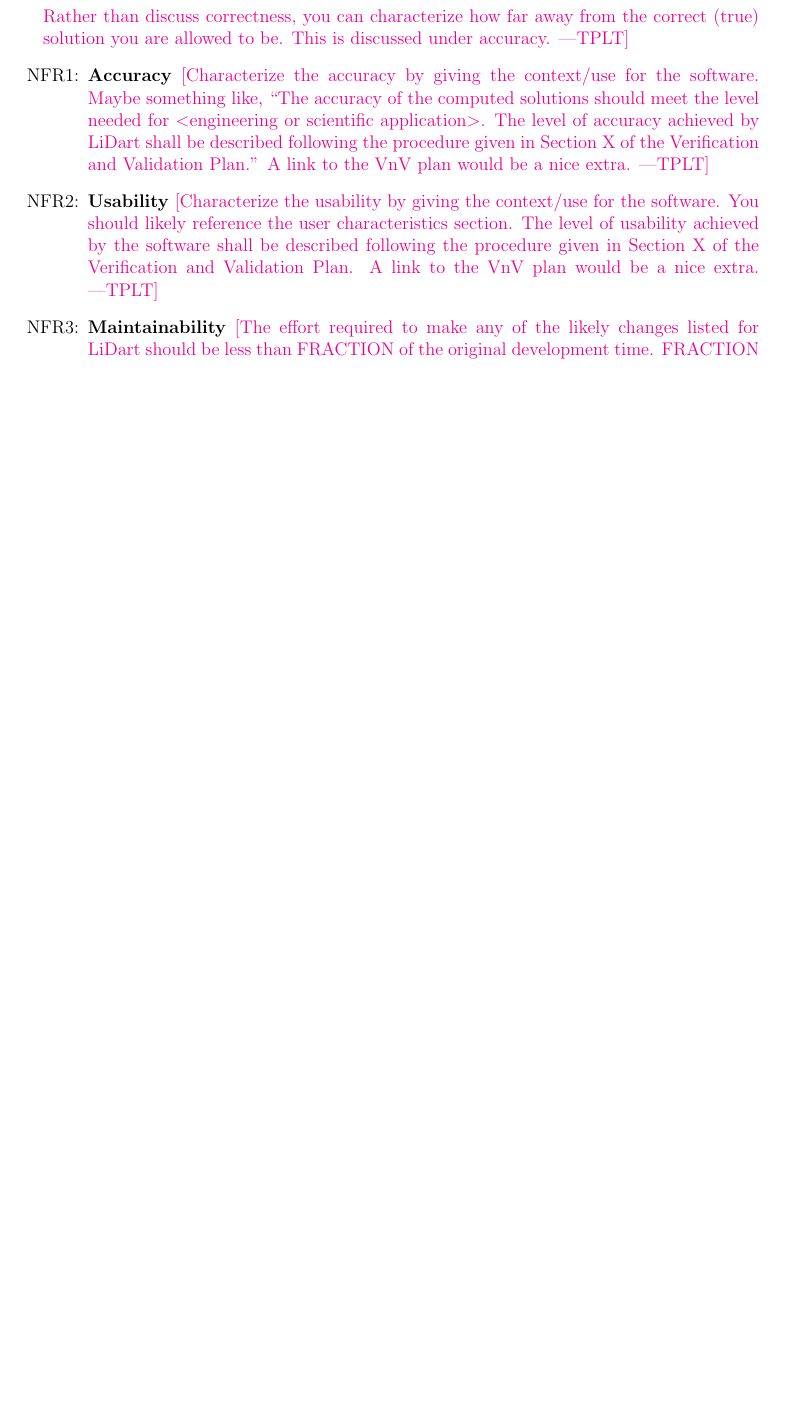
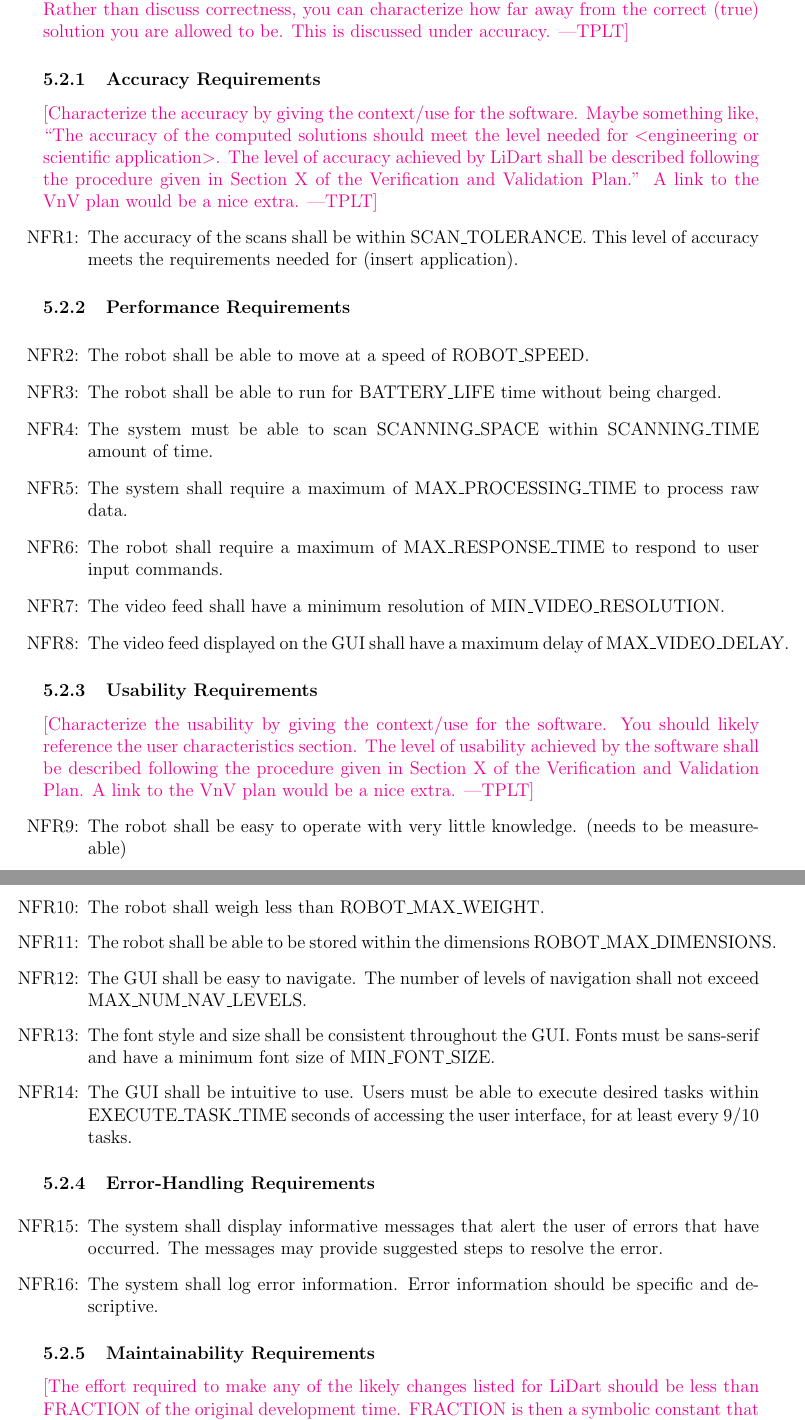
Before and after one commit to mac-casellaj/LiDart, a LaTeX document (docs/SRS/SRS.tex): part of page 25 of 32 before the commit and two parts of pages 26 and 27 of 33 after it, the two joined at a grey line, cut so that both start at the same text, the shorter picture padded with empty space. The pictures show the PDF file docs/SRS/SRS.pdf that the author committed with the source.

Commit message:
Added requirements to section 5

```diff
--- a/docs/SRS/SRS.tex
+++ b/docs/SRS/SRS.tex
@@ -1153,17 +1158,3 @@ qualities that the software is expected to exhibit.
 
 \plt{List your nonfunctional requirements.  You may consider using a fit
   criterion to make them verifiable.}
-\plt{The goal is for the nonfunctional requirements to be unambiguous, abstract
-  and verifiable.  This isn't easy to show succinctly, so a good strategy may be
-to give a ``high level'' view of the requirement, but allow for the details to
-be covered in the Verification and Validation document.}
-\plt{An absolute requirement on a quality of the system is rarely needed.  For
-  instance, an accuracy of 0.0101 \% is likely fine, even if the requirement is
-  for 0.01 \% accuracy.  Therefore, the emphasis will often be more on
-  describing now well the quality is achieved, through experimentation, and
-  possibly theory, rather than meeting some bar that was defined a priori.}
-\plt{You do not need an entry for correctness in your NFRs.  The purpose of the
-  SRS is to record the requirements that need to be satisfied for correctness.
-  Any statement of correctness would just be redundant. Rather than discuss
-  correctness, you can characterize how far away from the correct (true)
-  solution you are allowed to be.  This is discussed under accuracy.}
@@ -1170,36 +1165,21 @@ be covered in the Verification and Validation document.}
+\subsubsection{Accuracy Requirements}
+\plt{Characterize the accuracy by giving the context/use for the software.  Maybe something like, ``The accuracy of the computed solutions should meet the level needed for $<$engineering or scientific application$>$.  The level of accuracy achieved by \progname{} shall be described following the procedure given in Section~X of the Verification and Validation Plan.''  A link to the VnV plan would be a nice extra.}
 
 \noindent \begin{itemize}
+\item[NFR\refstepcounter{nfrnum}\thenfrnum\label{NFR_Accuracy1}:] The accuracy of the scans shall be within SCAN\_TOLERANCE. This level of accuracy meets the requirements needed for (insert application).
+\end{itemize}
 
-\item[NFR\refstepcounter{nfrnum}\thenfrnum \label{NFR_Accuracy}:]
-  \textbf{Accuracy} \plt{Characterize the accuracy by giving the context/use for
-    the software.  Maybe something like, ``The accuracy of the computed
-    solutions should meet the level needed for $<$engineering or scientific
-    application$>$.  The level of accuracy achieved by \progname{} shall be
-    described following the procedure given in Section~X of the Verification and
-    Validation Plan.''  A link to the VnV plan would be a nice extra.}
-    - Robot shall scan within given SCANTOLERANCE
+\subsubsection{Performance Requirements}
 
-\item[NFR\refstepcounter{nfrnum}\thenfrnum \label{NFR_Usability}:] \textbf{Usability}
-  \plt{Characterize the usability by giving the context/use for the software.
-    You should likely reference the user characteristics section.  The level of
-    usability achieved by the software shall be described following the
-    procedure given in Section~X of the Verification and Validation Plan.  A
-    link to the VnV plan would be a nice extra.}
-    - Robot shall be easy to operate with very little knowledge
+\noindent \begin{itemize}
+\item[NFR\refstepcounter{nfrnum}\thenfrnum\label{NFR_Performance1}:] The robot shall be able to move at a speed of ROBOT\_SPEED.
+\item[NFR\refstepcounter{nfrnum}\thenfrnum\label{NFR_Performance2}:] The robot shall be able to run for BATTERY\_LIFE time without being charged.
+\item[NFR\refstepcounter{nfrnum}\thenfrnum\label{NFR_Performance3}:] The system must be able to scan SCANNING\_SPACE within SCANNING\_TIME amount of time.
+\item[NFR\refstepcounter{nfrnum}\thenfrnum\label{NFR_Performance4}:] The system shall require a maximum of MAX\_PROCESSING\_TIME to process raw data.
+\item[NFR\refstepcounter{nfrnum}\thenfrnum\label{NFR_Performance5}:] The robot shall require a maximum of MAX\_RESPONSE\_TIME to respond to user input commands.
+\item[NFR\refstepcounter{nfrnum}\thenfrnum\label{NFR_Performance6}:] The video feed shall have a minimum resolution of MIN\_VIDEO\_RESOLUTION.
 
-\item[NFR\refstepcounter{nfrnum}\thenfrnum \label{NFR_Maintainability}:]
-  \textbf{Maintainability} \plt{The effort required to make any of the likely
-    changes listed for \progname{} should be less than FRACTION of the original
-    development time.  FRACTION is then a symbolic constant that can be defined
-    at the end of the report.}
-    - Robot parts shall be replacable within an hour
+\item[NFR\refstepcounter{nfrnum}\thenfrnum\label{NFR_Performance7}:] The video feed displayed on the GUI shall have a maximum delay of MAX\_VIDEO\_DELAY.
+\end{itemize}
 
-\item[NFR\refstepcounter{nfrnum}\thenfrnum \label{NFR_Portability}:]
-  \textbf{Portability} \plt{This NFR is easier to write than the others.  The
-    systems that \progname{} should run on should be listed here.  When possible
-    the specific versions of the potential operating environments should be
-    given.  To make the NFR verifiable a statement could be made that the tests
-    from a given section of the VnV plan can be successfully run on all of the
-    possible operating environments.}
-    - Robot shall be easy to move around
-    - Robot shall move with smooth motion
+\subsubsection{Usability Requirements}
@@ -1206 +1187,9 @@ be covered in the Verification and Validation document.}
 
+\noindent \begin{itemize}
+\item[NFR\refstepcounter{nfrnum}\thenfrnum \label{NFR_Usability1}:] The robot shall be easy to operate with very little knowledge. (needs to be measureable)
+\item[NFR\refstepcounter{nfrnum}\thenfrnum \label{NFR_Usability2}:] The robot shall weigh less than ROBOT\_MAX\_WEIGHT.
+\item[NFR\refstepcounter{nfrnum}\thenfrnum \label{NFR_Usability3}:] The robot shall be able to be stored within the dimensions ROBOT\_MAX\_DIMENSIONS.
+\item[NFR\refstepcounter{nfrnum}\thenfrnum \label{NFR_Usability4}:] The GUI shall be easy to navigate. The number of levels of navigation shall not exceed MAX\_NUM\_NAV\_LEVELS.
+\item[NFR\refstepcounter{nfrnum}\thenfrnum \label{NFR_Usability5}:] The font style and size shall be consistent throughout the GUI. Fonts must be sans-serif and have a minimum font size of MIN\_FONT\_SIZE.
+\item[NFR\refstepcounter{nfrnum}\thenfrnum \label{NFR_Usability6}:] The GUI shall be intuitive to use. Users must be able to execute desired tasks within EXECUTE\_TASK\_TIME seconds of accessing the user interface, for at least every 9/10 tasks.
+\end{itemize}
@@ -1209,2 +1196,11 @@ be covered in the Verification and Validation document.}
 
+\subsubsection{Error-Handling Requirements}
+\noindent \begin{itemize}
+\item[NFR\refstepcounter{nfrnum}\thenfrnum \label{NFR_Errors1}:] The system shall display informative messages that alert the user of errors that have occurred. The messages may provide suggested steps to resolve the error.
+\item[NFR\refstepcounter{nfrnum}\thenfrnum \label{NFR_Errors1}:] The system shall log error information. Error information should be specific and descriptive.
 \end{itemize}
+
+\subsubsection{Maintainability Requirements}
+\plt{The effort required to make any of the likely changes listed for \progname{} should be less than FRACTION of the original development time.  FRACTION is then a symbolic constant that can be defined at the end of the report.}
+
+\noindent \begin{itemize}
@@ -1210,0 +1210,12 @@ be covered in the Verification and Validation document.}
+\end{itemize}
+
+\subsubsection{Portability Requirements}
+\plt{This NFR is easier to write than the others.  The systems that \progname{} should run on should be listed here.  When possible the specific versions of the potential operating environments should be given.  To make the NFR verifiable a statement could be made that the tests from a given section of the VnV plan can be successfully run on all of the possible operating environments.}
+
+\noindent \begin{itemize}
+\item[NFR\refstepcounter{nfrnum}\thenfrnum \label{NFR_Portability1}:] The user application shall run on a Windows operating system. Version??
+\item[NFR\refstepcounter{nfrnum}\thenfrnum \label{NFR_Portability2}:] The user application must be able to run on a standard personal computer. (need to define specs of a standard computer).
+\end{itemize}
+
+\subsubsection{Safety Requirements}
+\noindent \begin{itemize}
@@ -1211,3 +1225,6 @@ be covered in the Verification and Validation document.}
+\end{itemize}
+
+\plt{Other NFRs that might be discussed include verifiability, understandability and reusability.}
 
 \section{Likely Changes}
 \label{sec_LikelyChanges}
```
Also changed, not shown: docs/SRS/Figures/Robot FSM.pdf (added), docs/SRS/SRS.pdf, docs/SRS/SRS.tex (82 more changed lines), 1 other file.
